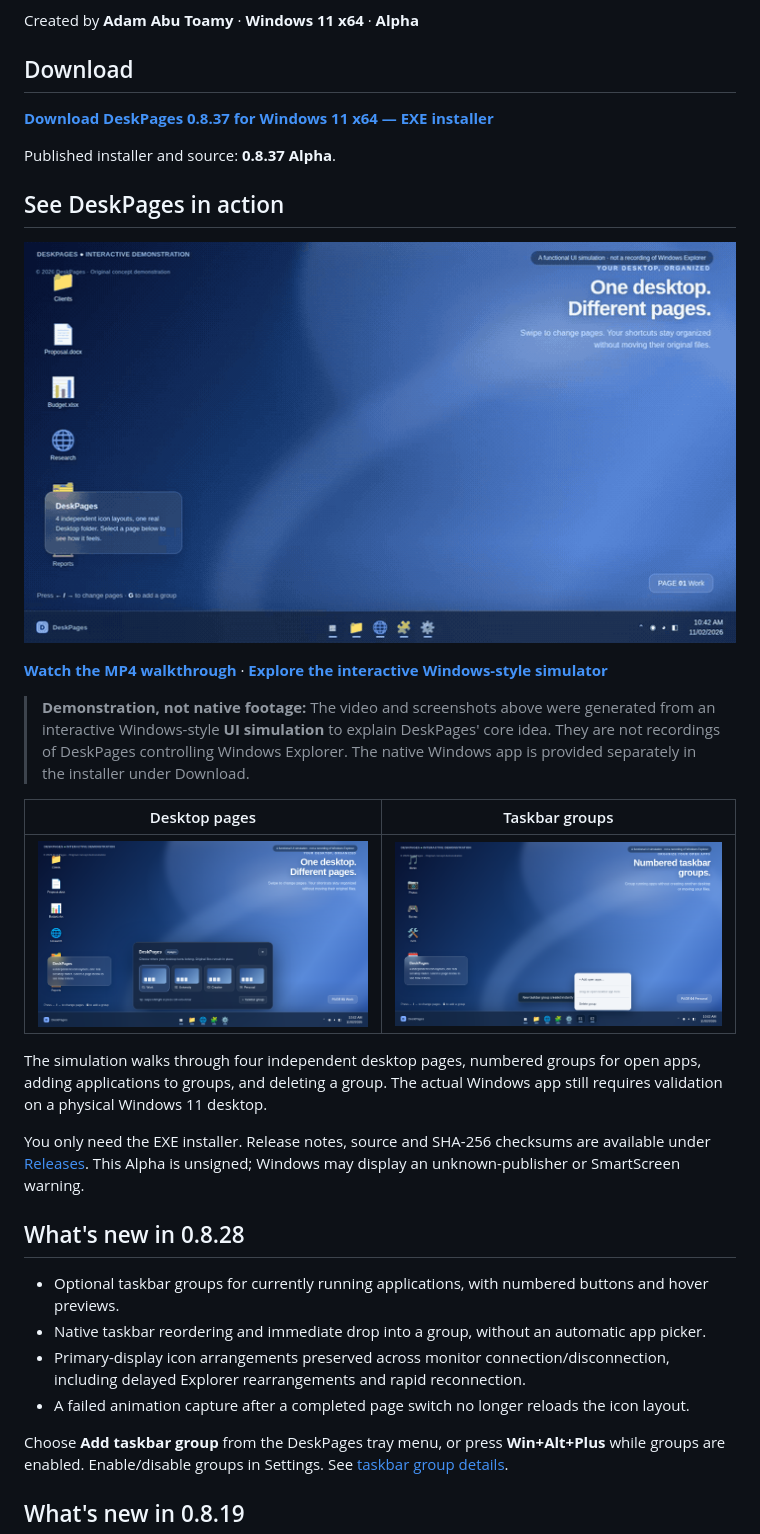
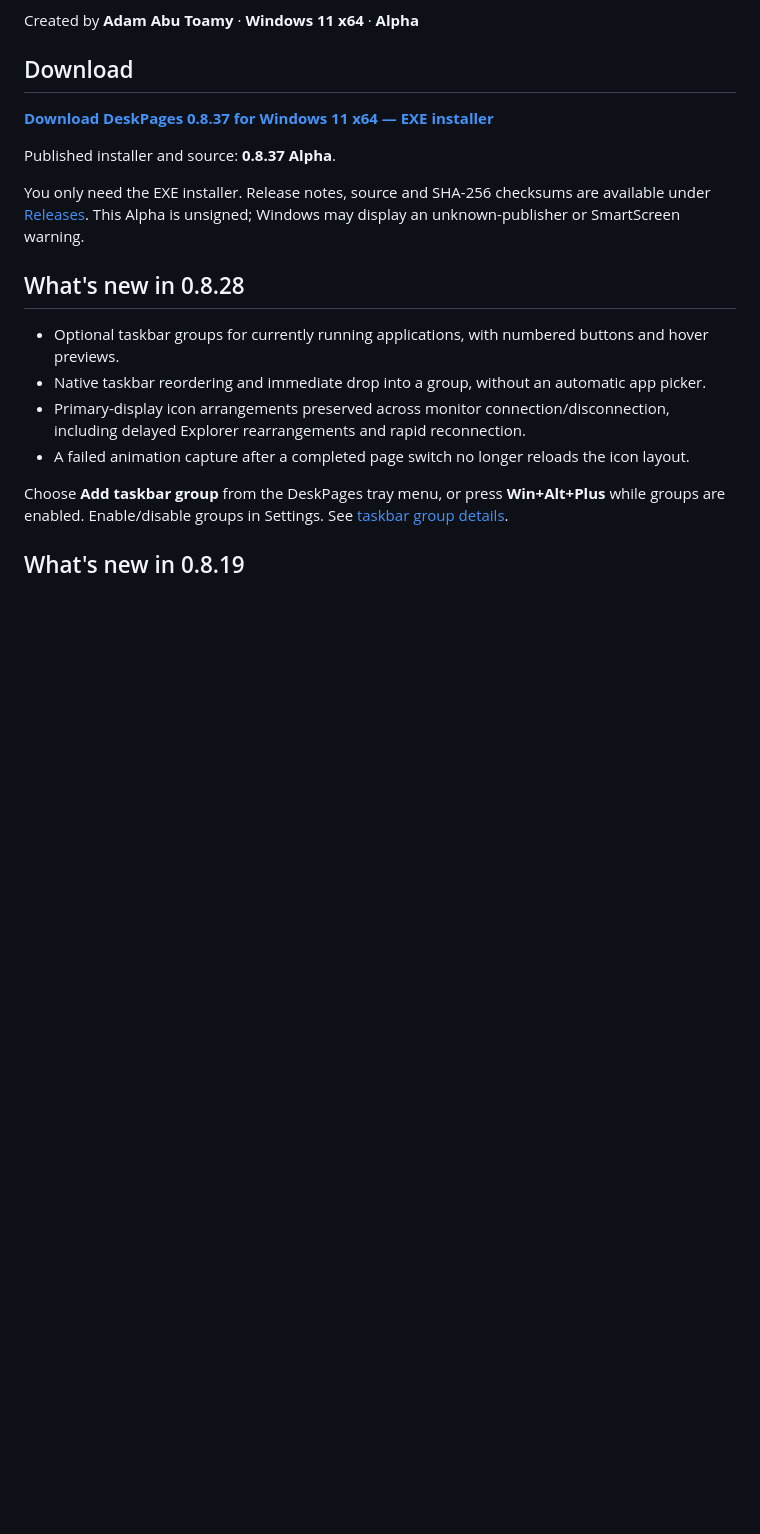
Before and after one commit to AdamAbuToamy/DeskPages, a Markdown page: README.md, the part around the change. GitHub-like rendering; blank space fills up the shorter version.

Commit message:
Remove misleading synthetic Windows 11 video and screenshots from README

```diff
--- a/README.md
+++ b/README.md
@@ -12,21 +12,6 @@ Created by **Adam Abu Toamy** · **Windows 11 x64** · **Alpha**
 Published installer and source: **0.8.37 Alpha**.
 <!-- deskpages-download:end -->
 
-<!-- deskpages-demo:start -->
-## See DeskPages in action
-
-[![DeskPages interactive desktop pages and taskbar groups walkthrough — click for MP4](docs/media/DeskPages-Preview.gif)](docs/media/DeskPages-Simulation.mp4)
-
-[**Watch the MP4 walkthrough**](docs/media/DeskPages-Simulation.mp4) · [**Explore the interactive Windows-style simulator**](docs/demo/index.html)
-
-> **Demonstration, not native footage:** The video and screenshots above were generated from an interactive Windows-style **UI simulation** to explain DeskPages' core idea. They are not recordings of DeskPages controlling Windows Explorer. The native Windows app is provided separately in the installer under Download.
-
-| Desktop pages | Taskbar groups |
-| --- | --- |
-| ![Simulated desktop page selector](docs/media/02-pages-panel.png) | ![Simulated taskbar grouping menu](docs/media/05-group-menu.png) |
-
-The simulation walks through four independent desktop pages, numbered groups for open apps, adding applications to groups, and deleting a group. The actual Windows app still requires validation on a physical Windows 11 desktop.
-<!-- deskpages-demo:end -->
 
 You only need the EXE installer. Release notes, source and SHA-256 checksums are available under [Releases](https://github.com/AdamAbuToamy/DeskPages/releases). This Alpha is unsigned; Windows may display an unknown-publisher or SmartScreen warning.
 
```
